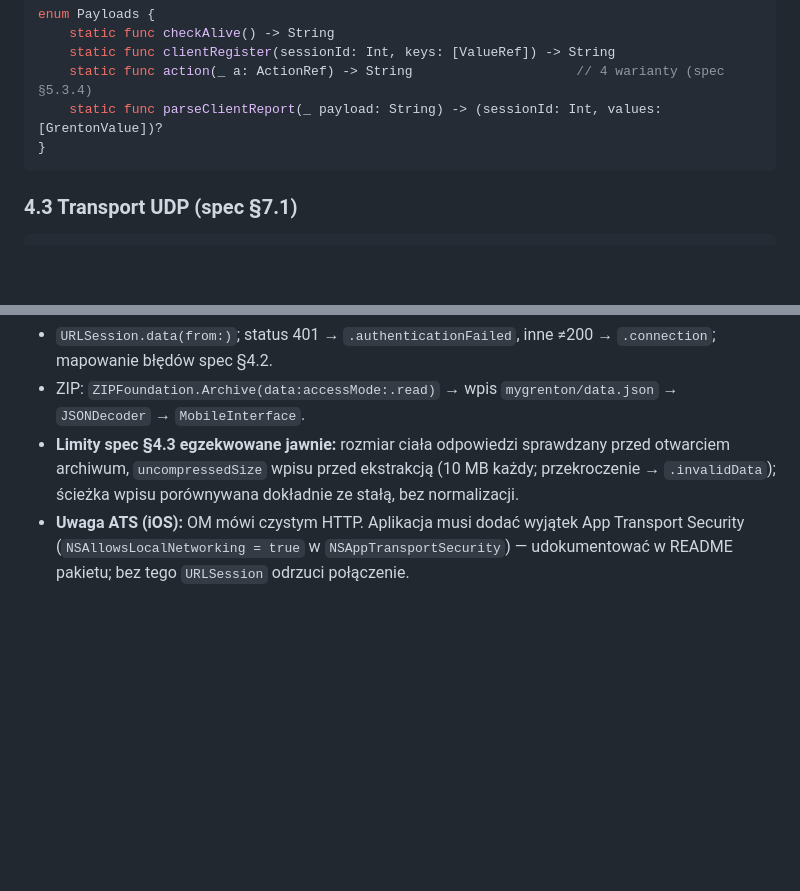
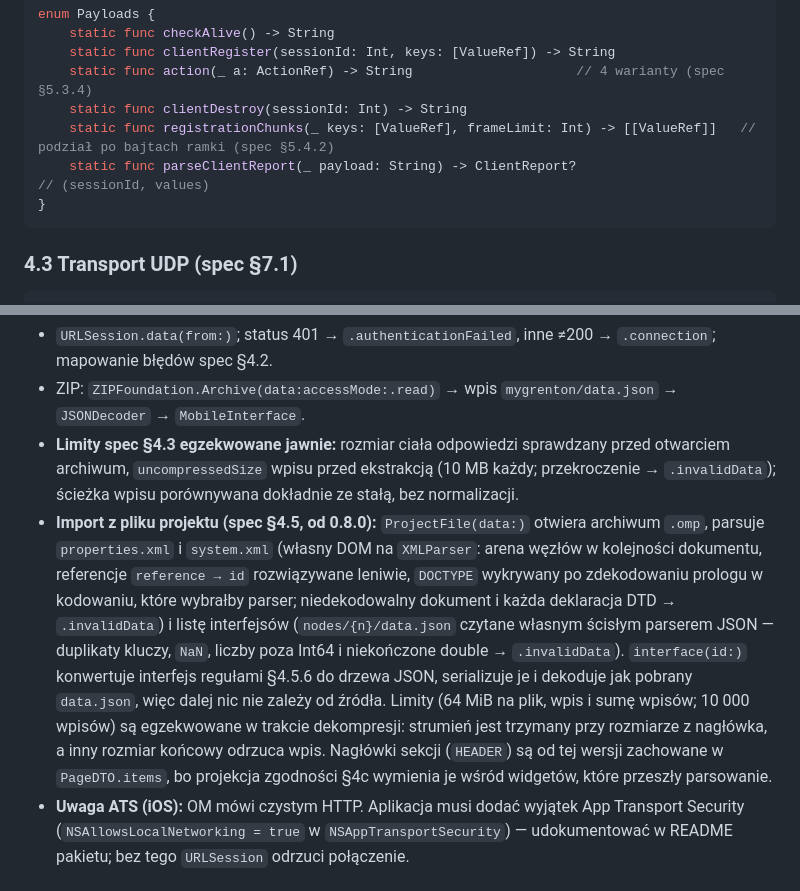
Before and after one commit to osieckiAdam/grenton-core-swift, a Markdown page: docs/grenton-core-swift-port.md, 2 parts joined by grey strips. GitHub-like rendering; blank space fills up the shorter version.

````diff
--- a/docs/grenton-core-swift-port.md
+++ b/docs/grenton-core-swift-port.md
@@ -173,7 +173,9 @@ enum Payloads {
     static func checkAlive() -> String
     static func clientRegister(sessionId: Int, keys: [ValueRef]) -> String
     static func action(_ a: ActionRef) -> String                     // 4 warianty (spec §5.3.4)
-    static func parseClientReport(_ payload: String) -> (sessionId: Int, values: [GrentonValue])?
+    static func clientDestroy(sessionId: Int) -> String
+    static func registrationChunks(_ keys: [ValueRef], frameLimit: Int) -> [[ValueRef]]   // podział po bajtach ramki (spec §5.4.2)
+    static func parseClientReport(_ payload: String) -> ClientReport?                      // (sessionId, values)
 }
 ```
 
@@ -331,6 +333,7 @@ public struct ProvisioningClient: Sendable {
 - `URLSession.data(from:)`; status 401 → `.authenticationFailed`, inne ≠200 → `.connection`; mapowanie błędów spec §4.2.
 - ZIP: `ZIPFoundation.Archive(data:accessMode:.read)` → wpis `mygrenton/data.json` → `JSONDecoder` → `MobileInterface`.
 - **Limity spec §4.3 egzekwowane jawnie:** rozmiar ciała odpowiedzi sprawdzany przed otwarciem archiwum, `uncompressedSize` wpisu przed ekstrakcją (10 MB każdy; przekroczenie → `.invalidData`); ścieżka wpisu porównywana dokładnie ze stałą, bez normalizacji.
+- **Import z pliku projektu (spec §4.5, od 0.8.0):** `ProjectFile(data:)` otwiera archiwum `.omp`, parsuje `properties.xml` i `system.xml` (własny DOM na `XMLParser`: arena węzłów w kolejności dokumentu, referencje `reference → id` rozwiązywane leniwie, `DOCTYPE` wykrywany po zdekodowaniu prologu w kodowaniu, które wybrałby parser; niedekodowalny dokument i każda deklaracja DTD → `.invalidData`) i listę interfejsów (`nodes/{n}/data.json` czytane własnym ścisłym parserem JSON — duplikaty kluczy, `NaN`, liczby poza Int64 i niekończone double → `.invalidData`). `interface(id:)` konwertuje interfejs regułami §4.5.6 do drzewa JSON, serializuje je i dekoduje jak pobrany `data.json`, więc dalej nic nie zależy od źródła. Limity (64 MiB na plik, wpis i sumę wpisów; 10 000 wpisów) są egzekwowane w trakcie dekompresji: strumień jest trzymany przy rozmiarze z nagłówka, a inny rozmiar końcowy odrzuca wpis. Nagłówki sekcji (`HEADER`) są od tej wersji zachowane w `PageDTO.items`, bo projekcja zgodności §4c wymienia je wśród widgetów, które przeszły parsowanie.
 - **Uwaga ATS (iOS):** OM mówi czystym HTTP. Aplikacja musi dodać wyjątek App Transport Security (`NSAllowsLocalNetworking = true` w `NSAppTransportSecurity`) — udokumentować w README pakietu; bez tego `URLSession` odrzuci połączenie.
 
 ## 7. Obsługa błędów
````
Also changed, not shown: README.md (+2 -2 lines).
